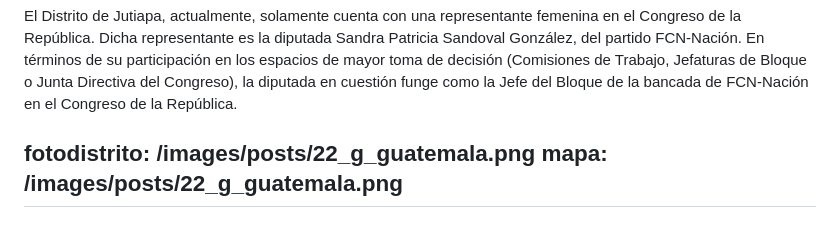
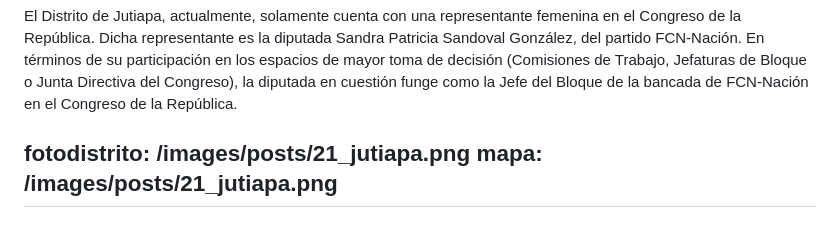
Before and after one commit to RedCiudadana/CandiDatosCMS2023, a Markdown page: src/distritos/2023-04-13-jutiapa.md, the part around the change. GitHub-like rendering.

Commit message:
Update Distritos “2023-04-13-jutiapa”

```diff
--- a/src/distritos/2023-04-13-jutiapa.md
+++ b/src/distritos/2023-04-13-jutiapa.md
@@ -136,6 +136,6 @@ participacionmujeres: >-
 
 
   <!--EndFragment-->
-fotodistrito: /images/posts/22_g_guatemala.png
-mapa: /images/posts/22_g_guatemala.png
+fotodistrito: /images/posts/21_jutiapa.png
+mapa: /images/posts/21_jutiapa.png
 ---
```
